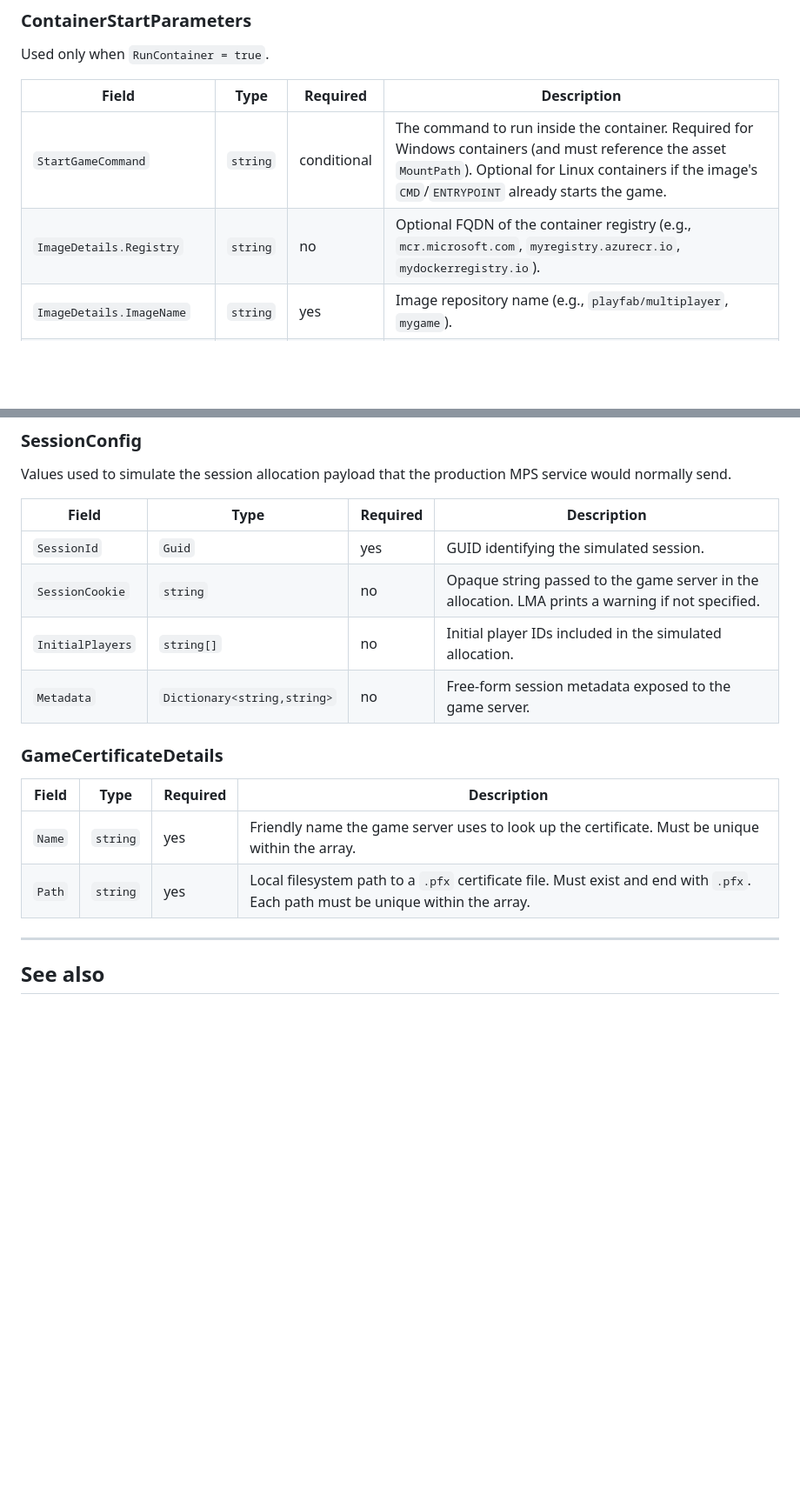
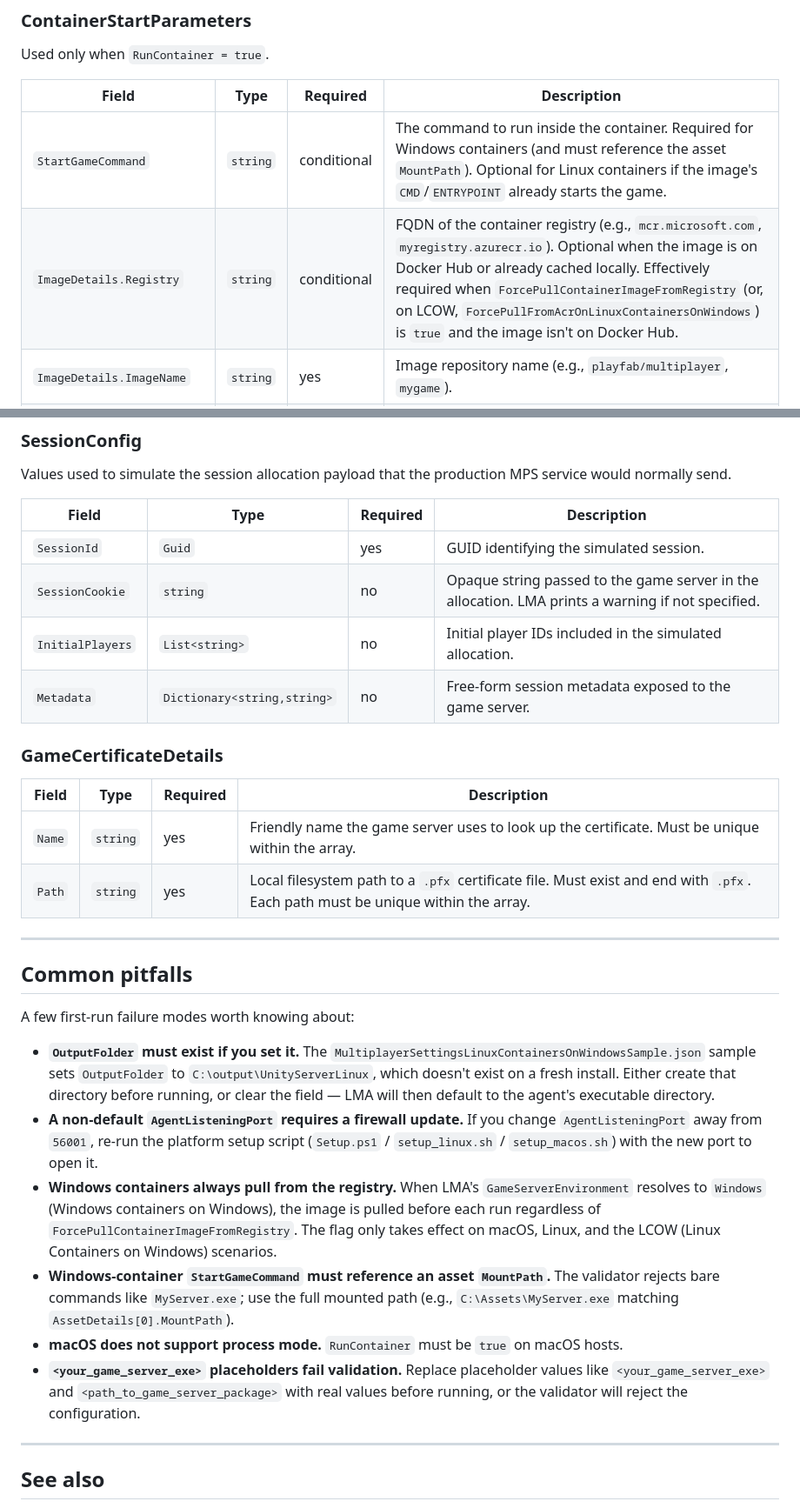
Before and after one commit to PlayFab/MpsAgent, a Markdown page: LocalMultiplayerAgent/Samples/README.md, 2 parts joined by grey strips. Shown at 87% size. Drawn GitHub-style; blank space fills up the shorter version.

```diff
--- a/LocalMultiplayerAgent/Samples/README.md
+++ b/LocalMultiplayerAgent/Samples/README.md
@@ -95,7 +163,7 @@ Used only when `RunContainer = true`.
 | Field | Type | Required | Description |
 | --- | --- | --- | --- |
 | `StartGameCommand` | `string` | conditional | The command to run inside the container. Required for Windows containers (and must reference the asset `MountPath`). Optional for Linux containers if the image's `CMD`/`ENTRYPOINT` already starts the game. |
-| `ImageDetails.Registry` | `string` | no | Optional FQDN of the container registry (e.g., `mcr.microsoft.com`, `myregistry.azurecr.io`, `mydockerregistry.io`). |
+| `ImageDetails.Registry` | `string` | conditional | FQDN of the container registry (e.g., `mcr.microsoft.com`, `myregistry.azurecr.io`). Optional when the image is on Docker Hub or already cached locally. Effectively required when `ForcePullContainerImageFromRegistry` (or, on LCOW, `ForcePullFromAcrOnLinuxContainersOnWindows`) is `true` and the image isn't on Docker Hub. |
 | `ImageDetails.ImageName` | `string` | yes | Image repository name (e.g., `playfab/multiplayer`, `mygame`). |
 | `ImageDetails.ImageTag` | `string` | no | Optional image tag (e.g., `wsc-10.0.20348.3207`, `0.1`). If omitted, LMA defaults to `latest`. |
 | `ImageDetails.ImageDigest` | `string` | no | Image digest. Currently not used by LMA's `DockerContainerEngine`; specify `ImageTag` for image selection. |
@@ -120,7 +188,7 @@ Values used to simulate the session allocation payload that the production MPS s
 | --- | --- | --- | --- |
 | `SessionId` | `Guid` | yes | GUID identifying the simulated session. |
 | `SessionCookie` | `string` | no | Opaque string passed to the game server in the allocation. LMA prints a warning if not specified. |
-| `InitialPlayers` | `string[]` | no | Initial player IDs included in the simulated allocation. |
+| `InitialPlayers` | `List<string>` | no | Initial player IDs included in the simulated allocation. |
 | `Metadata` | `Dictionary<string,string>` | no | Free-form session metadata exposed to the game server. |
 
 ### GameCertificateDetails
@@ -132,6 +200,19 @@ Values used to simulate the session allocation payload that the production MPS s
 
 ---
 
+## Common pitfalls
+
+A few first-run failure modes worth knowing about:
+
+- **`OutputFolder` must exist if you set it.** The `MultiplayerSettingsLinuxContainersOnWindowsSample.json` sample sets `OutputFolder` to `C:\output\UnityServerLinux`, which doesn't exist on a fresh install. Either create that directory before running, or clear the field — LMA will then default to the agent's executable directory.
+- **A non-default `AgentListeningPort` requires a firewall update.** If you change `AgentListeningPort` away from `56001`, re-run the platform setup script (`Setup.ps1` / `setup_linux.sh` / `setup_macos.sh`) with the new port to open it.
+- **Windows containers always pull from the registry.** When LMA's `GameServerEnvironment` resolves to `Windows` (Windows containers on Windows), the image is pulled before each run regardless of `ForcePullContainerImageFromRegistry`. The flag only takes effect on macOS, Linux, and the LCOW (Linux Containers on Windows) scenarios.
+- **Windows-container `StartGameCommand` must reference an asset `MountPath`.** The validator rejects bare commands like `MyServer.exe`; use the full mounted path (e.g., `C:\Assets\MyServer.exe` matching `AssetDetails[0].MountPath`).
+- **macOS does not support process mode.** `RunContainer` must be `true` on macOS hosts.
+- **`<your_game_server_exe>` placeholders fail validation.** Replace placeholder values like `<your_game_server_exe>` and `<path_to_game_server_package>` with real values before running, or the validator will reject the configuration.
+
+---
+
 ## See also
 
 - [LocalMultiplayerAgent overview on Microsoft Learn](https://learn.microsoft.com/gaming/playfab/features/multiplayer/servers/localmultiplayeragent/local-multiplayer-agent-overview)
```
Also changed, not shown: other parts of LocalMultiplayerAgent/Samples/README.md (+87 -19 lines).
